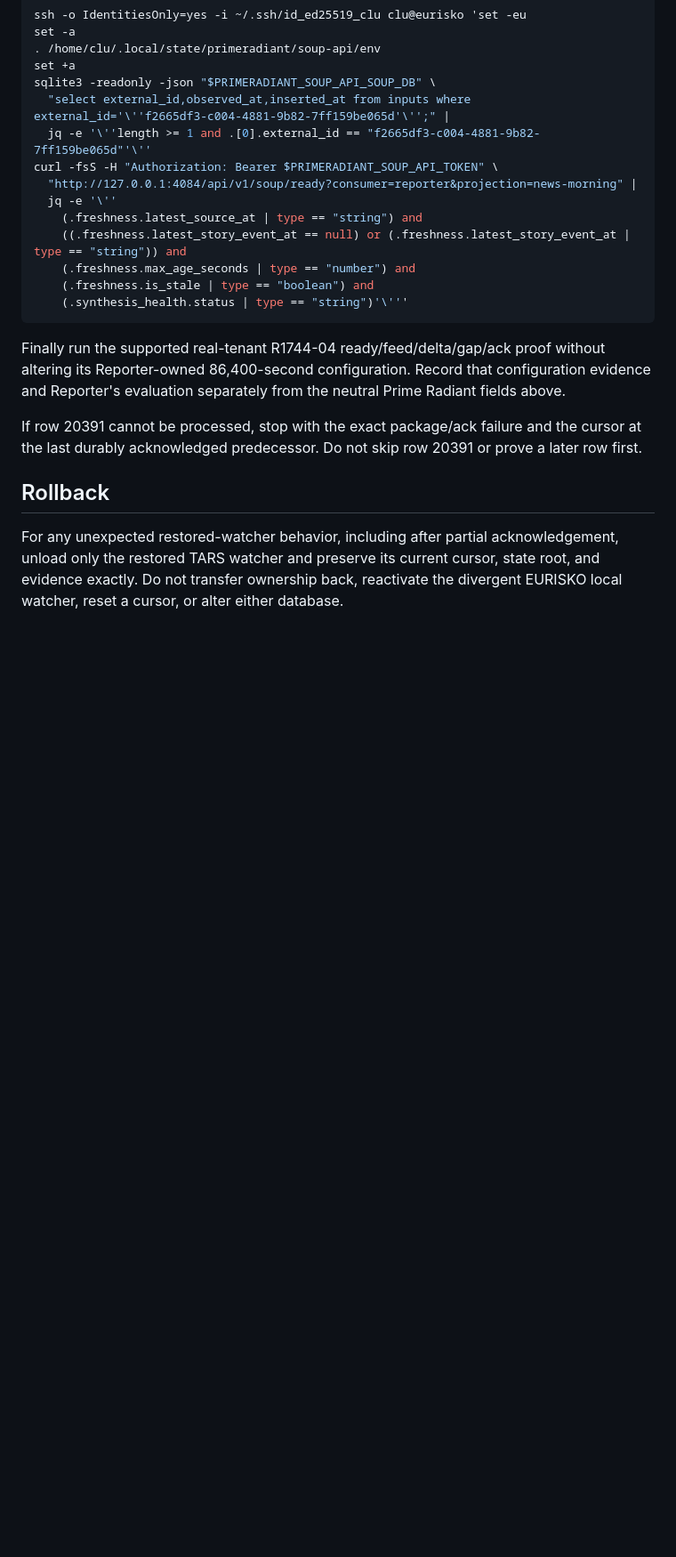
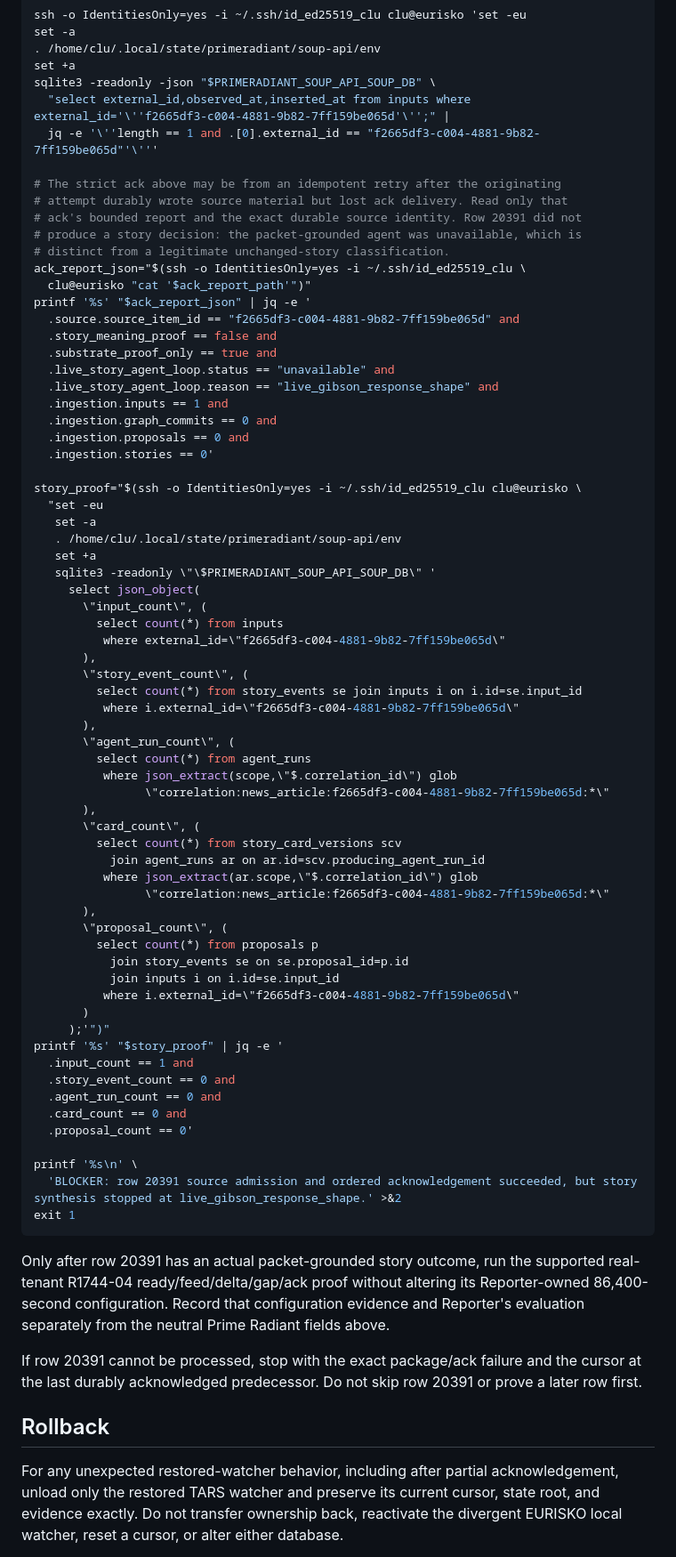
Before and after one commit to leftspin/primeradiant, a Markdown page: specs/primeradiant-t1430-fresh-news-admission-approval-runbook.md, the part around one of its changes. Shown at 89% size. Rendered like a GitHub page; blank space fills up the shorter version.

Commit message:
Fail closed on unavailable story synthesis

````diff
--- a/specs/primeradiant-t1430-fresh-news-admission-approval-runbook.md
+++ b/specs/primeradiant-t1430-fresh-news-admission-approval-runbook.md
@@ -590,21 +469,76 @@ set -a
 set +a
 sqlite3 -readonly -json "$PRIMERADIANT_SOUP_API_SOUP_DB" \
   "select external_id,observed_at,inserted_at from inputs where external_id='\''f2665df3-c004-4881-9b82-7ff159be065d'\'';" |
-  jq -e '\''length >= 1 and .[0].external_id == "f2665df3-c004-4881-9b82-7ff159be065d"'\''
-curl -fsS -H "Authorization: Bearer $PRIMERADIANT_SOUP_API_TOKEN" \
-  "http://127.0.0.1:4084/api/v1/soup/ready?consumer=reporter&projection=news-morning" |
-  jq -e '\''
-    (.freshness.latest_source_at | type == "string") and
-    ((.freshness.latest_story_event_at == null) or (.freshness.latest_story_event_at | type == "string")) and
-    (.freshness.max_age_seconds | type == "number") and
-    (.freshness.is_stale | type == "boolean") and
-    (.synthesis_health.status | type == "string")'\'''
+  jq -e '\''length == 1 and .[0].external_id == "f2665df3-c004-4881-9b82-7ff159be065d"'\'''
+
+# The strict ack above may be from an idempotent retry after the originating
+# attempt durably wrote source material but lost ack delivery. Read only that
+# ack's bounded report and the exact durable source identity. Row 20391 did not
+# produce a story decision: the packet-grounded agent was unavailable, which is
+# distinct from a legitimate unchanged-story classification.
+ack_report_json="$(ssh -o IdentitiesOnly=yes -i ~/.ssh/id_ed25519_clu \
+  clu@eurisko "cat '$ack_report_path'")"
+printf '%s' "$ack_report_json" | jq -e '
+  .source.source_item_id == "f2665df3-c004-4881-9b82-7ff159be065d" and
+  .story_meaning_proof == false and
+  .substrate_proof_only == true and
+  .live_story_agent_loop.status == "unavailable" and
+  .live_story_agent_loop.reason == "live_gibson_response_shape" and
+  .ingestion.inputs == 1 and
+  .ingestion.graph_commits == 0 and
+  .ingestion.proposals == 0 and
+  .ingestion.stories == 0'
+
+story_proof="$(ssh -o IdentitiesOnly=yes -i ~/.ssh/id_ed25519_clu clu@eurisko \
+  "set -eu
+   set -a
+   . /home/clu/.local/state/primeradiant/soup-api/env
+   set +a
+   sqlite3 -readonly \"\$PRIMERADIANT_SOUP_API_SOUP_DB\" '
+     select json_object(
+       \"input_count\", (
+         select count(*) from inputs
+          where external_id=\"f2665df3-c004-4881-9b82-7ff159be065d\"
+       ),
+       \"story_event_count\", (
+         select count(*) from story_events se join inputs i on i.id=se.input_id
+          where i.external_id=\"f2665df3-c004-4881-9b82-7ff159be065d\"
+       ),
+       \"agent_run_count\", (
+         select count(*) from agent_runs
+          where json_extract(scope,\"$.correlation_id\") glob
+                \"correlation:news_article:f2665df3-c004-4881-9b82-7ff159be065d:*\"
+       ),
+       \"card_count\", (
+         select count(*) from story_card_versions scv
+           join agent_runs ar on ar.id=scv.producing_agent_run_id
+          where json_extract(ar.scope,\"$.correlation_id\") glob
+                \"correlation:news_article:f2665df3-c004-4881-9b82-7ff159be065d:*\"
+       ),
+       \"proposal_count\", (
+         select count(*) from proposals p
+           join story_events se on se.proposal_id=p.id
+           join inputs i on i.id=se.input_id
+          where i.external_id=\"f2665df3-c004-4881-9b82-7ff159be065d\"
+       )
+     );'")"
+printf '%s' "$story_proof" | jq -e '
+  .input_count == 1 and
+  .story_event_count == 0 and
+  .agent_run_count == 0 and
+  .card_count == 0 and
+  .proposal_count == 0'
+
+printf '%s\n' \
+  'BLOCKER: row 20391 source admission and ordered acknowledgement succeeded, but story synthesis stopped at live_gibson_response_shape.' >&2
+exit 1
 ```
 
-Finally run the supported real-tenant R1744-04 ready/feed/delta/gap/ack proof
-without altering its Reporter-owned 86,400-second configuration. Record that
-configuration evidence and Reporter's evaluation separately from the neutral
-Prime Radiant fields above.
+Only after row 20391 has an actual packet-grounded story outcome, run the
+supported real-tenant R1744-04 ready/feed/delta/gap/ack proof without altering
+its Reporter-owned 86,400-second configuration. Record that configuration
+evidence and Reporter's evaluation separately from the neutral Prime Radiant
+fields above.
 
 If row 20391 cannot be processed, stop with the exact package/ack failure and
 the cursor at the last durably acknowledged predecessor. Do not skip row 20391
````
Also changed, not shown: other parts of specs/primeradiant-t1430-fresh-news-admission-approval-runbook.md (+20 -141 lines).
